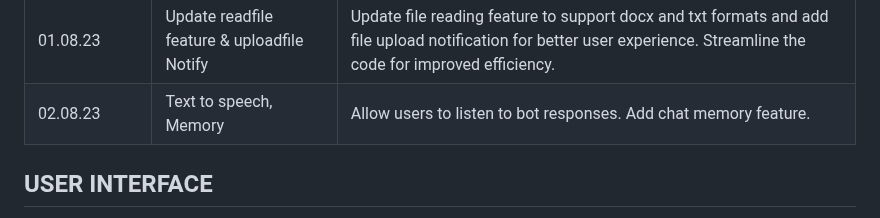
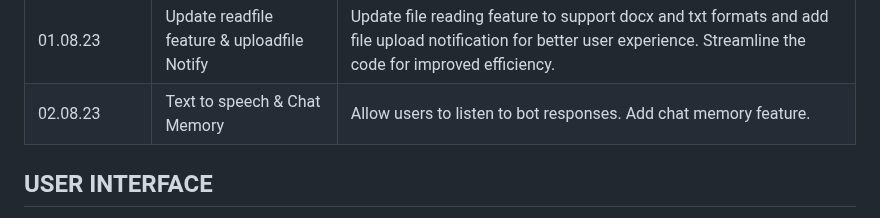
Before and after one commit to ThanhHung2112/Flutter_GPT, a Markdown page: README.md, the part around the change. Rendered like a GitHub page.

```diff
--- a/README.md
+++ b/README.md
@@ -23,7 +23,7 @@ Feel free to explore the code and use it as a reference for your own projects!
 | 30.07.23       | Summarize model | SummarizeModel and Summrizechat send & respond message functionality, also update the sidebar UI.|
 | 31.07.23       | View PDF, AI Summarize | Get and display PDF file, Create method Summarize chat. |
 | 01.08.23       | Update readfile feature & uploadfile Notify | Update file reading feature to support docx and txt formats and add file upload notification for better user experience. Streamline the code for improved efficiency.|
-| 02.08.23       | Text to speech, Memory | Allow users to listen to bot responses. Add chat memory feature. |
+| 02.08.23       | Text to speech & Chat Memory | Allow users to listen to bot responses. Add chat memory feature. |
 ## USER INTERFACE
 
 https://github.com/ThanhHung2112/Flutter_GPT/assets/73764342/483447f7-a623-4b34-9c24-c71f8feac0f4
```
